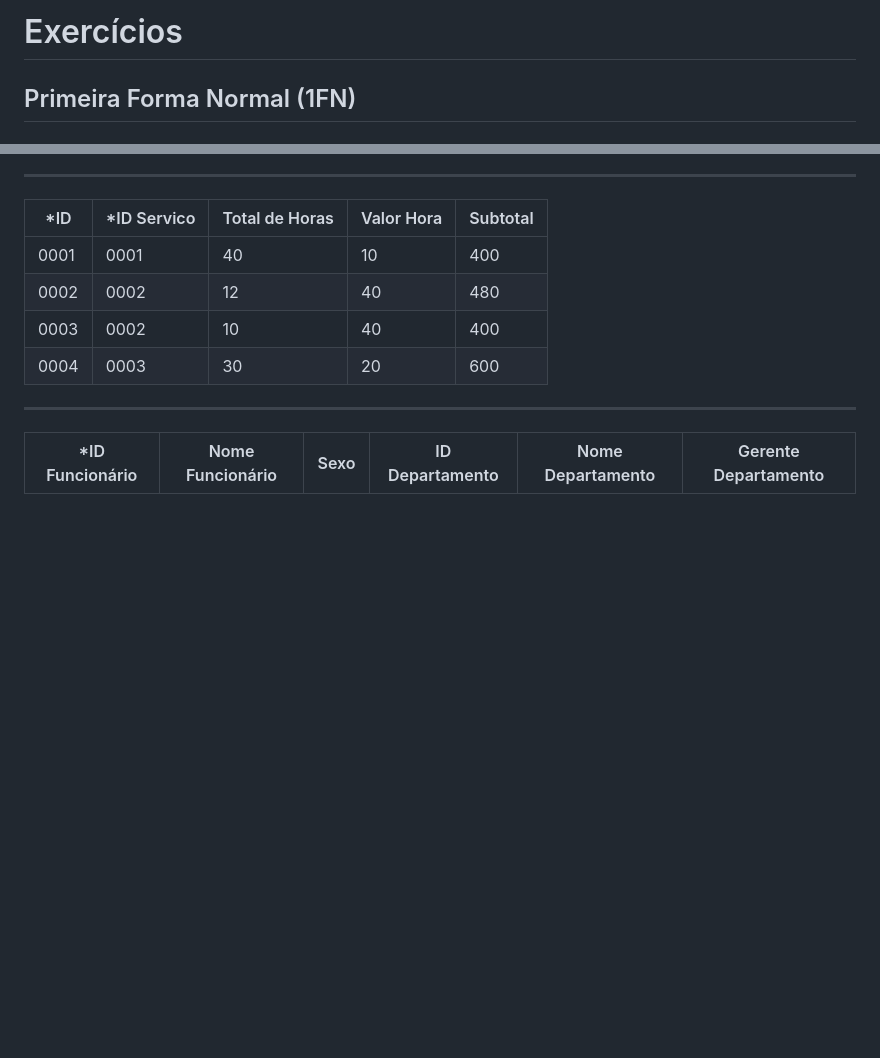
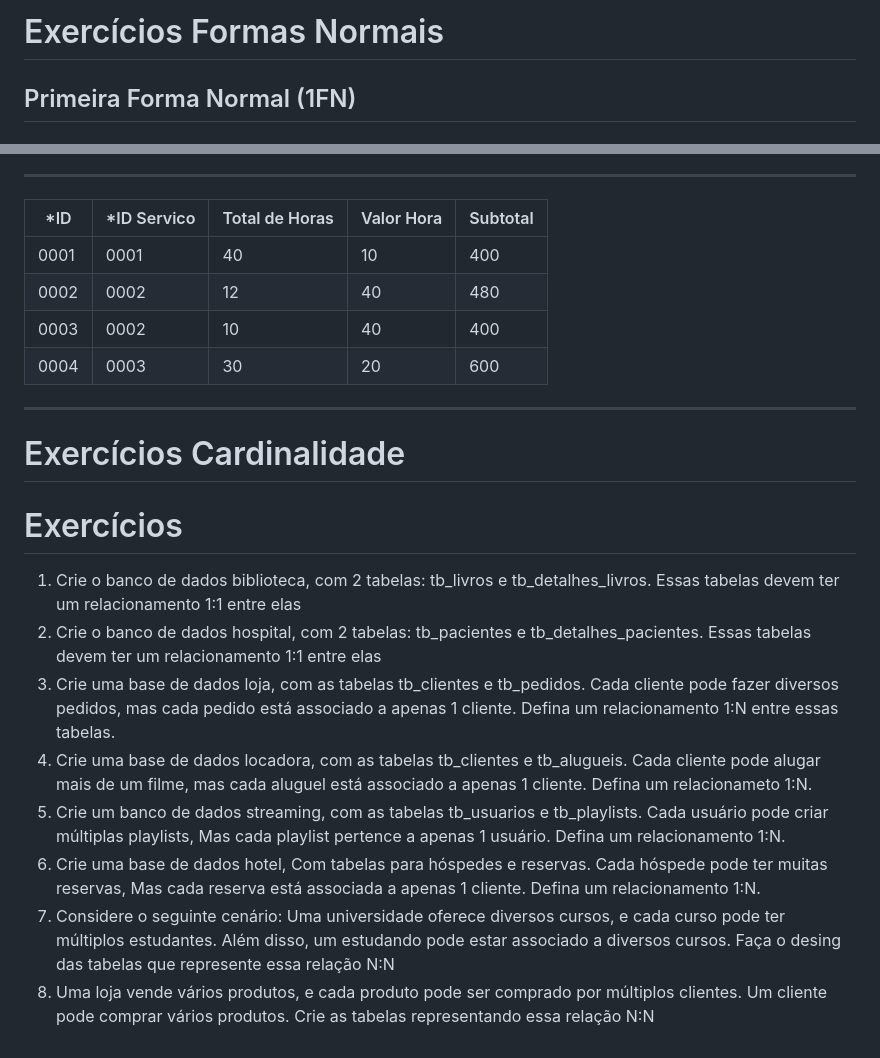
Before and after one commit to abispo/curso-python-proway-20231001, a Markdown page: modulo02-python-com-banco-de-dados/20231112-aula02/exercicios.md, 2 parts joined by grey strips. GitHub-like rendering; blank space fills up the shorter version.

Commit message:
exercicios

```diff
--- a/modulo02-python-com-banco-de-dados/20231112-aula02/exercicios.md
+++ b/modulo02-python-com-banco-de-dados/20231112-aula02/exercicios.md
@@ -1,4 +1,4 @@
-# Exercícios
+# Exercícios Formas Normais
 
 ## Primeira Forma Normal (1FN)
 
@@ -91,5 +91,15 @@ PS: As colunas que contém asterisco (*) são as chaves primárias das tabelas
 
 ---
 
-| *ID Funcionário | Nome Funcionário | Sexo | ID Departamento | Nome Departamento | Gerente Departamento |
-|-----------------|------------------|------|-----------------|-------------------|--------------------- |
+# Exercícios Cardinalidade
+
+# Exercícios
+
+1. Crie o banco de dados biblioteca, com 2 tabelas: tb_livros e tb_detalhes_livros. Essas tabelas devem ter um relacionamento 1:1 entre elas
+2. Crie o banco de dados hospital, com 2 tabelas: tb_pacientes e tb_detalhes_pacientes. Essas tabelas devem ter um relacionamento 1:1 entre elas
+3.  Crie uma base de dados loja, com as tabelas tb_clientes e tb_pedidos. Cada cliente pode fazer diversos pedidos, mas cada pedido está associado a apenas 1 cliente. Defina um relacionamento 1:N entre essas tabelas.
+4.  Crie uma base de dados locadora, com as tabelas tb_clientes e tb_alugueis. Cada cliente pode alugar mais de um filme, mas cada aluguel está associado a apenas 1 cliente. Defina um relacionameto 1:N.
+5.  Crie um banco de dados streaming, com as tabelas tb_usuarios e tb_playlists. Cada usuário pode criar múltiplas playlists, Mas cada playlist pertence a apenas 1 usuário. Defina um relacionamento 1:N.
+6.  Crie uma base de dados hotel, Com tabelas para hóspedes e reservas. Cada hóspede pode ter muitas reservas, Mas cada reserva está associada a apenas 1 cliente. Defina um relacionamento 1:N.
+7. Considere o seguinte cenário: Uma universidade oferece diversos cursos, e cada curso pode ter múltiplos estudantes. Além disso, um estudando pode estar associado a diversos cursos. Faça o desing das tabelas que represente essa relação N:N
+8. Uma loja vende vários produtos, e cada produto pode ser comprado por múltiplos clientes. Um cliente pode comprar vários produtos. Crie as tabelas representando essa relação N:N
```
